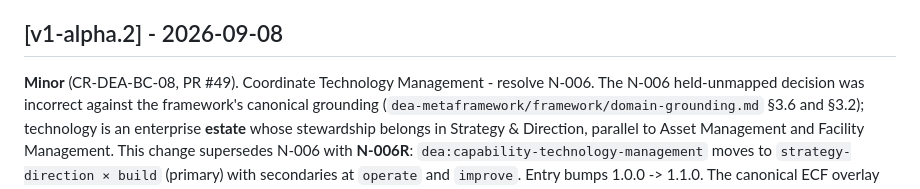
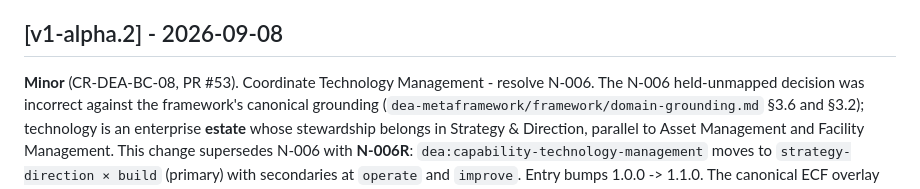
Before and after one commit to technehub-labs/dea-catalog-business-capabilities, a Markdown page: CHANGELOG.md, the part around the change. GitHub-like rendering.

Commit message:
docs: correct BC-08 PR reference in CHANGELOG (49 -> 53)

```diff
--- a/CHANGELOG.md
+++ b/CHANGELOG.md
@@ -38,7 +38,7 @@ contract are unaffected. Tag: v1-alpha.3.
 
 ## [v1-alpha.2] - 2026-09-08
 
-**Minor** (CR-DEA-BC-08, PR #49). Coordinate Technology Management - resolve
+**Minor** (CR-DEA-BC-08, PR #53). Coordinate Technology Management - resolve
 N-006. The N-006 held-unmapped decision was incorrect against the framework's
 canonical grounding (`dea-metaframework/framework/domain-grounding.md` §3.6
 and §3.2); technology is an enterprise **estate** whose stewardship belongs
```
